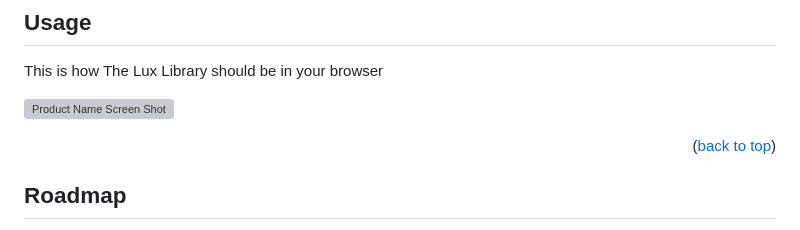
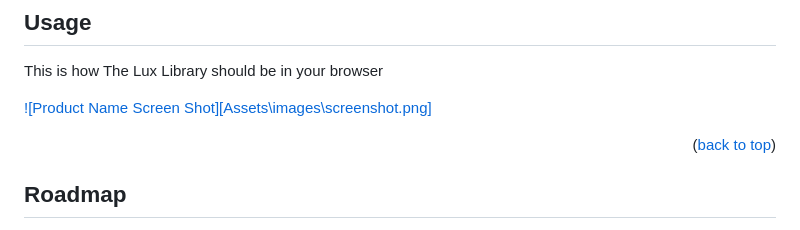
Before and after one commit to Dulcey93/Lux-Library, a Markdown page: README.md, the part around one of its changes. GitHub-like rendering; grey boxes are pictures that could not be loaded.

```diff
--- a/README.md
+++ b/README.md
@@ -131,7 +135,7 @@ As was mentioned before sometimes the GitHub Pages can't upload the libraries th
 
 This is how The Lux Library should be in your browser
 
-[![Product Name Screen Shot][product-screenshot]](https://theluxlibrary.github.io/Lux-Library/)
+[![Product Name Screen Shot][Assets\images\screenshot.png]](https://theluxlibrary.github.io/Lux-Library/)
 
 <p align="right">(<a href="#readme-top">back to top</a>)</p>
 
```
Also changed, not shown: other parts of README.md (+4 -0 lines).
